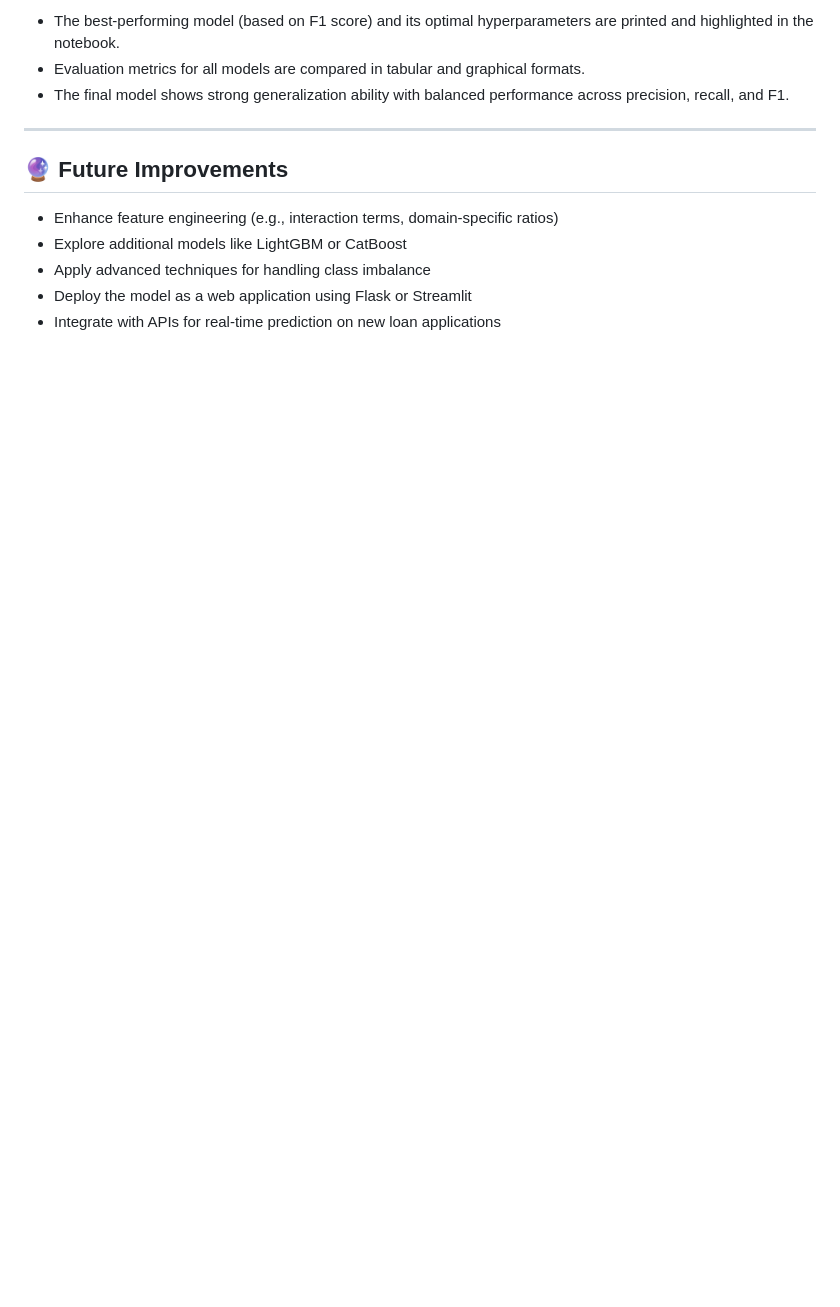
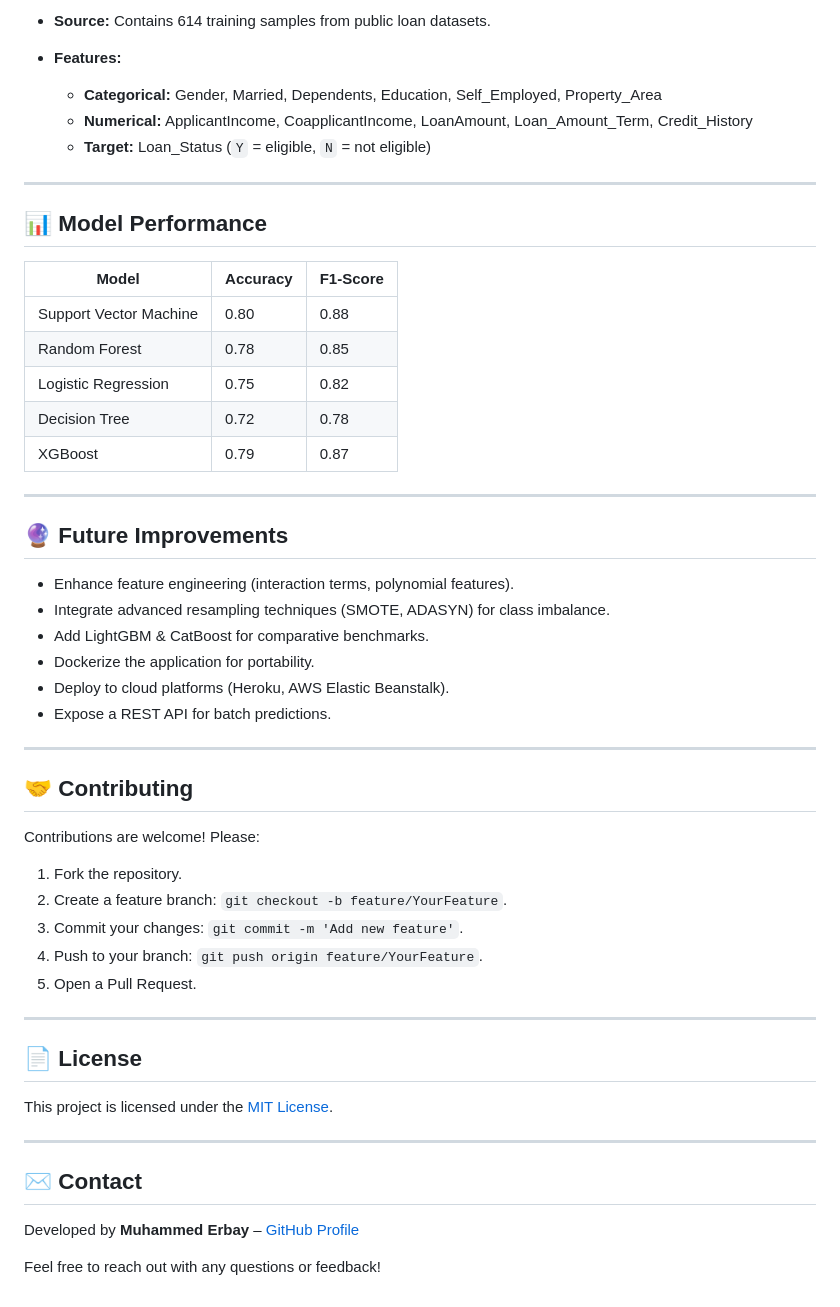
Before and after one commit to muhammederbay10/End-to-End-Loan-Eligibility-prediction-System-, a Markdown page: README.md, the part around one of its changes. Rendered like a GitHub page; blank space fills up the shorter version.

```diff
--- a/README.md
+++ b/README.md
@@ -139,14 +128,56 @@ The dataset includes:
 
-* The best-performing model (based on F1 score) and its optimal hyperparameters are printed and highlighted in the notebook.
-* Evaluation metrics for all models are compared in tabular and graphical formats.
-* The final model shows strong generalization ability with balanced performance across precision, recall, and F1.
+* **Source:** Contains 614 training samples from public loan datasets.
+* **Features:**
+
+  * **Categorical:** Gender, Married, Dependents, Education, Self\_Employed, Property\_Area
+  * **Numerical:** ApplicantIncome, CoapplicantIncome, LoanAmount, Loan\_Amount\_Term, Credit\_History
+  * **Target:** Loan\_Status (`Y` = eligible, `N` = not eligible)
+
+---
+
+## 📊 Model Performance
+
+| Model                  | Accuracy | F1-Score |
+| ---------------------- | -------- | -------- |
+| Support Vector Machine | 0.80     | 0.88     |
+| Random Forest          | 0.78     | 0.85     |
+| Logistic Regression    | 0.75     | 0.82     |
+| Decision Tree          | 0.72     | 0.78     |
+| XGBoost                | 0.79     | 0.87     |
 
 ---
 
 ## 🔮 Future Improvements
 
-* Enhance feature engineering (e.g., interaction terms, domain-specific ratios)
-* Explore additional models like LightGBM or CatBoost
-* Apply advanced techniques for handling class imbalance
-* Deploy the model as a web application using Flask or Streamlit
-* Integrate with APIs for real-time prediction on new loan applications
+* Enhance feature engineering (interaction terms, polynomial features).
+* Integrate advanced resampling techniques (SMOTE, ADASYN) for class imbalance.
+* Add LightGBM & CatBoost for comparative benchmarks.
+* Dockerize the application for portability.
+* Deploy to cloud platforms (Heroku, AWS Elastic Beanstalk).
+* Expose a REST API for batch predictions.
+
+---
+
+## 🤝 Contributing
+
+Contributions are welcome! Please:
+
+1. Fork the repository.
+2. Create a feature branch: `git checkout -b feature/YourFeature`.
+3. Commit your changes: `git commit -m 'Add new feature'`.
+4. Push to your branch: `git push origin feature/YourFeature`.
+5. Open a Pull Request.
+
+---
+
+## 📄 License
+
+This project is licensed under the [MIT License](https://github.com/muhammederbay10/End-to-End-Loan-Eligibility-prediction-System-/blob/main/LICENSE).
+
+---
+
+## ✉️ Contact
+
+Developed by **Muhammed Erbay** – [GitHub Profile](https://github.com/muhammederbay10)
+
+Feel free to reach out with any questions or feedback!
```
Also changed, not shown: other parts of README.md (+91 -102 lines).
